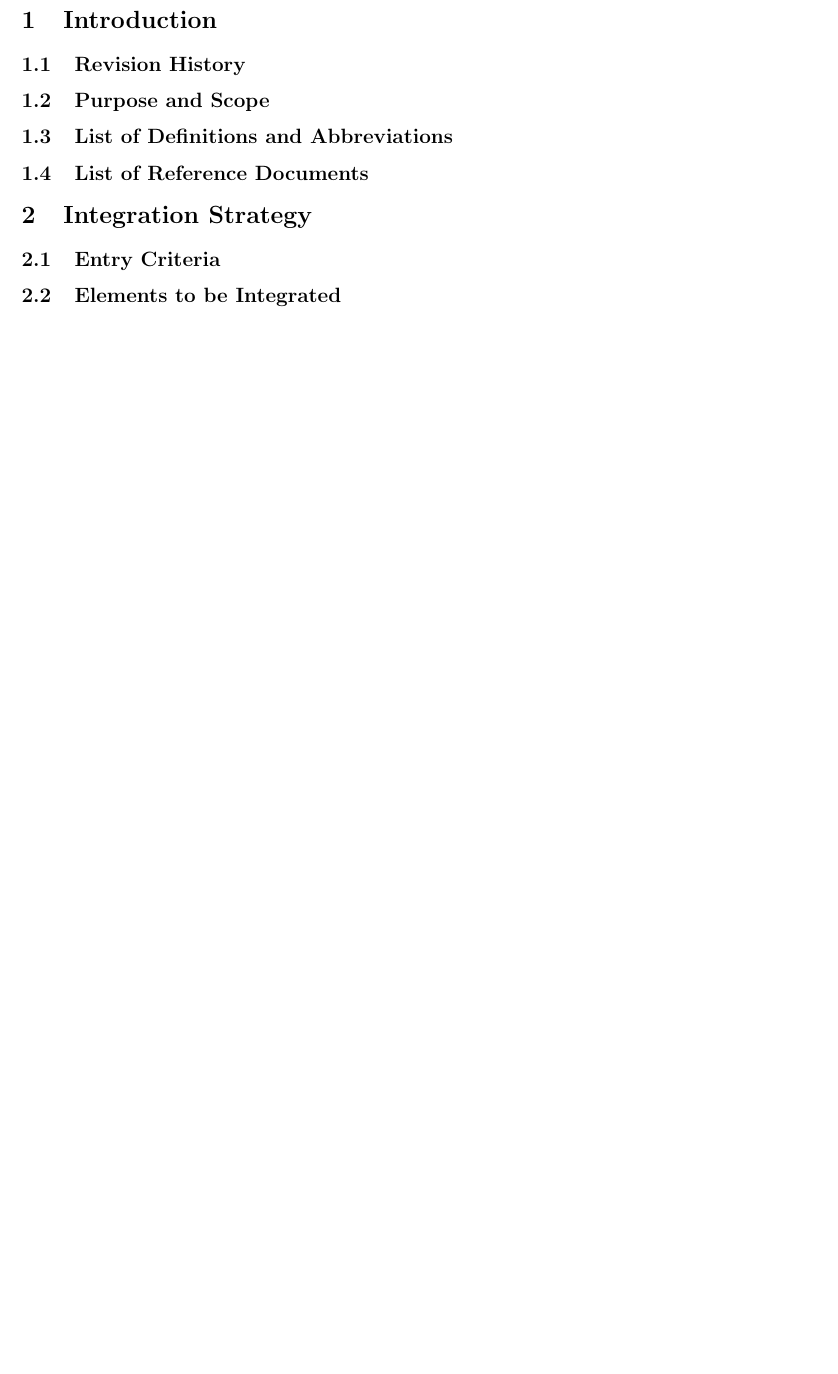
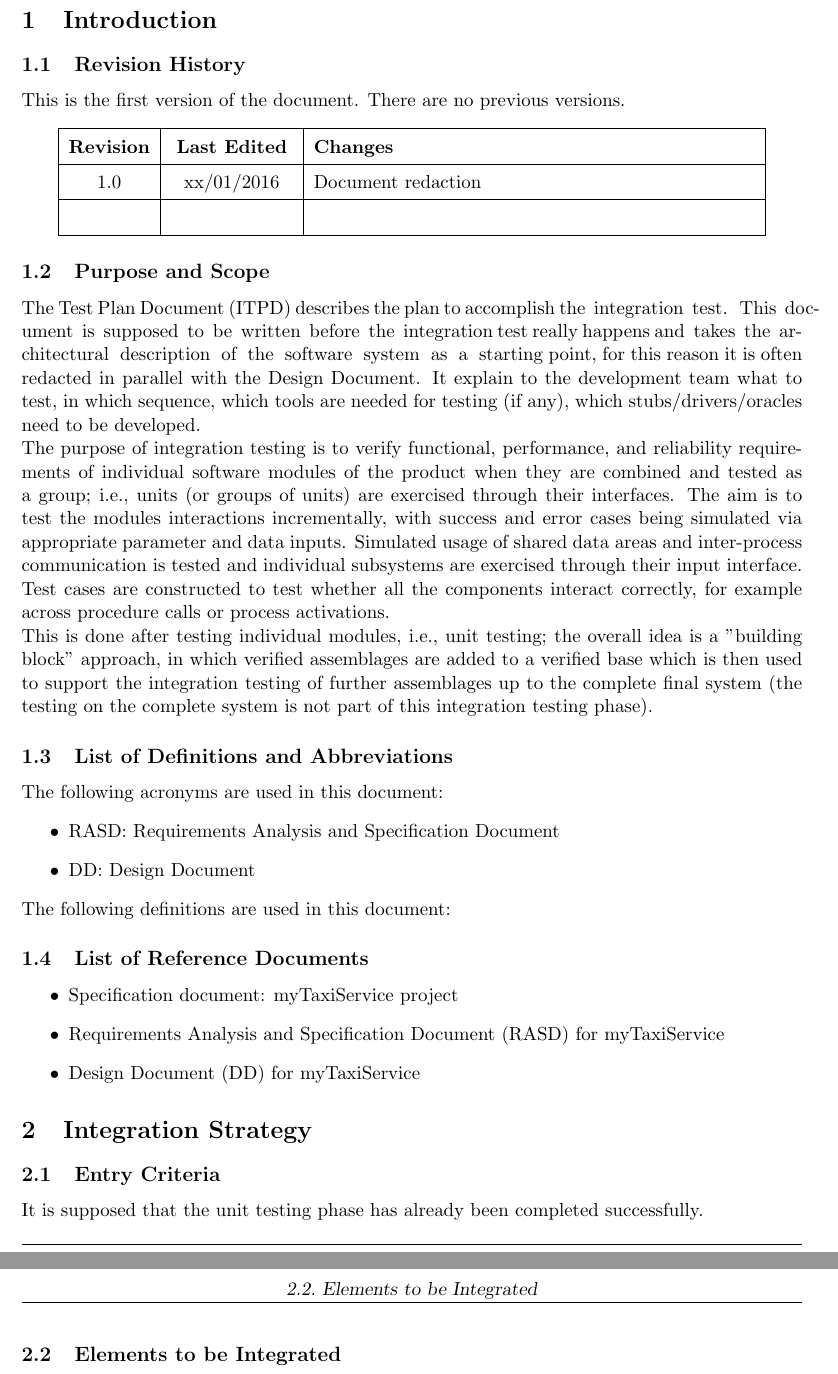
Before and after one commit to alessandrobaldassari/se2-polimi-baldassari-bendin-giarola, a LaTeX document (Integration Test Plan/ITPTeXstudio.tex): part of page 4 of 4 before the commit and two parts of pages 4 and 5 of 5 after it, the two joined at a grey line, cut so that both start at the same text, the shorter picture padded with empty space. Compiled offline with pdfLaTeX.

Commit message:
ITP: introduction draft added.

```diff
--- a/Integration Test Plan/ITPTeXstudio.tex
+++ b/Integration Test Plan/ITPTeXstudio.tex
@@ -96,13 +96,41 @@ Assignment 4: Integration Test Plan\\
 
 	\section{Introduction}
 	\subsection{Revision History}
+		This is the first version of the document. There are no previous versions.
+		\renewcommand{\arraystretch}{1.5}
+		\setlength{\tabcolsep}{6pt}
+		\begin{center}
+			\begin{tabular}{| l | p{2.5cm} | p{9cm} |}\hline
+				\multicolumn{1}{|c|}{\textbf{Revision}} & \multicolumn{1}{|c|}{\textbf{Last Edited}} & \textbf{Changes}\\\hline
+				\multicolumn{1}{|c|}{1.0} & \multicolumn{1}{|c|}{xx/01/2016} & Document redaction\\\hline
+				 & & \\\hline
+			\end{tabular}
+		\end{center}
+
 	\subsection{Purpose and Scope}
+		The Test Plan Document (ITPD) describes the plan to accomplish the  integration  test.  This  document  is  supposed  to  be  written  before  the  integration  test  really  happens and  takes  the  architectural  description  of  the  software  system  as  a  starting point, for this reason it is often redacted in parallel with the Design Document. It explain to the development team what to test, in which sequence, which tools are needed for testing (if any), which stubs/drivers/oracles need to be developed.\\
+		The purpose of integration testing is to verify functional, performance, and reliability requirements of individual software modules of the product when they are combined and tested as a group; i.e., units (or groups of units) are exercised through their interfaces. The aim is to test the modules interactions incrementally, with success and error cases being simulated via appropriate parameter and data inputs. Simulated usage of shared data areas and inter-process communication is tested and individual subsystems are exercised through their input interface. Test cases are constructed to test whether all the components interact correctly, for example across procedure calls or process activations.\\
+		This is done after testing individual modules, i.e., unit testing; the overall idea is a "building block" approach, in which verified assemblages are added to a verified base which is then used to support the integration testing of further assemblages up to the complete final system (the testing on the complete system is not part of this integration testing phase).
+
 	\subsection{List of Definitions and Abbreviations}
+		The following acronyms are used in this document:
+		\begin{itemize}
+			\item RASD: Requirements Analysis and Specification Document
+			\item DD: Design Document
+		\end{itemize}
+		The following definitions are used in this document:
+
 	\subsection{List of Reference Documents}
+		\begin{itemize}
+			\item Specification document: myTaxiService project
+			\item Requirements Analysis and Specification Document (RASD) for myTaxiService
+			\item Design Document (DD) for myTaxiService
+		\end{itemize}
 
 
 	\section{Integration Strategy}
 	\subsection{Entry Criteria}
+		It is supposed that the unit testing phase has already been completed successfully.
 	\subsection{Elements to be Integrated}
 	\subsection{Integration Testing Strategy}
 	\subsection{Sequence of Component/Function Integration}
@@ -118,6 +146,11 @@ Assignment 4: Integration Test Plan\\
 
 	\section{Program Stubs and Test Data Required}
 
+	\section{References}
+		Material from Wikipedia
+		\begin{itemize}
+			\item Integration testing: \href{https://en.wikipedia.org/wiki/Integration_testing}{https://en.wikipedia.org/wiki/Integration\_testing}
+		\end{itemize}
 
 	\section{Appendix}
 
```
Also changed, not shown: Integration Test Plan/ITPTeXstudio.pdf, 4 other files.
